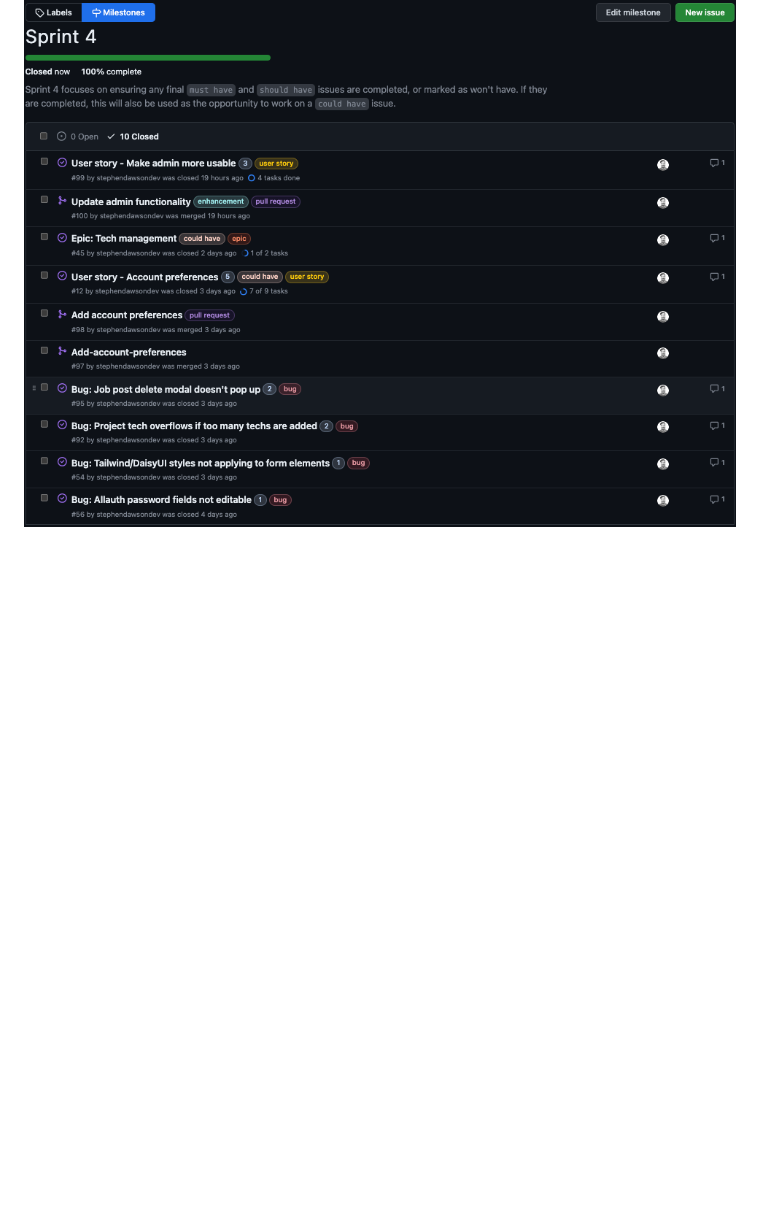
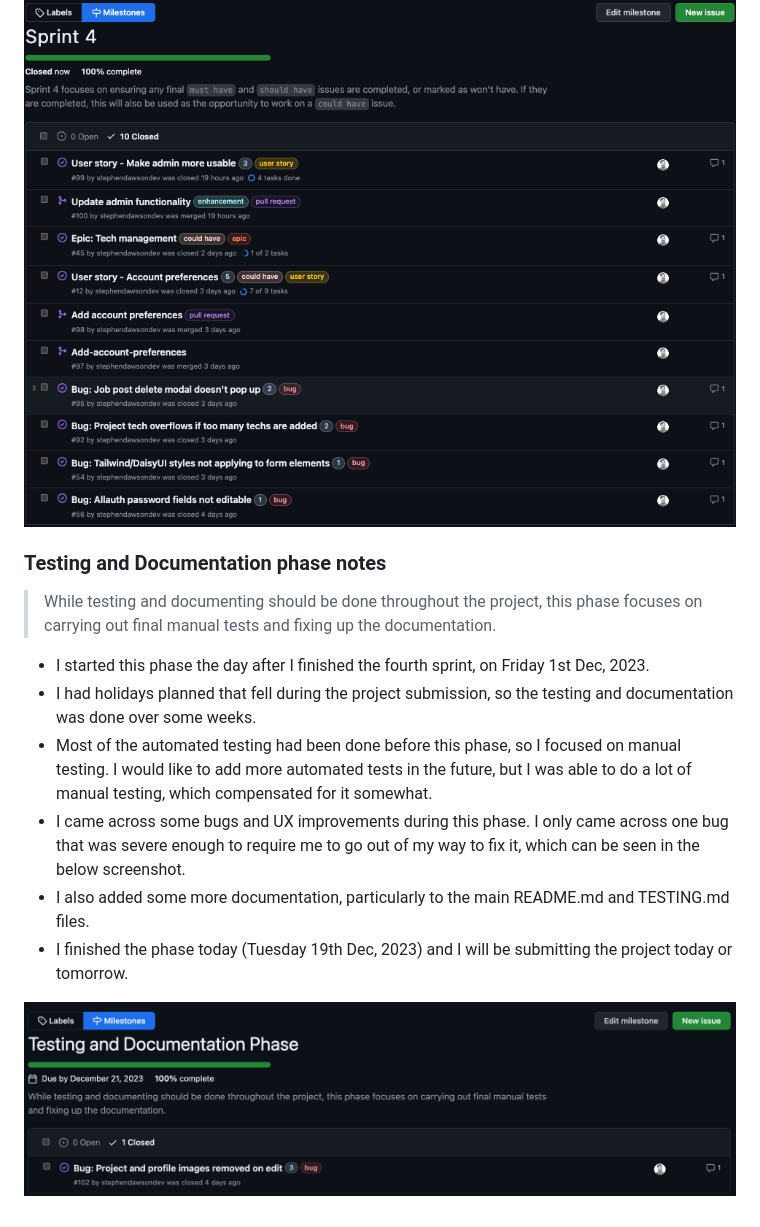
Before and after one commit to KTC96/StackPortfolio, a Markdown page: AGILE.md, the part around one of its changes. Drawn GitHub-style; pictures changed too: documentation/sprints/testing-phase.png (added); blank space fills up the shorter version.

Commit message:
update agile.md and add screenshots

```diff
--- a/AGILE.md
+++ b/AGILE.md
@@ -126,3 +126,16 @@ I enabled three of the set workflows on the project (two were already enabled):
 - I finished the sprint today (Thursday 30th Nov, 2023). For the testing and documentation phase, I will no longer be working on features. I will instead be focusing on manual testing and finishing up the documentation.
 
 ![Screenshot of Sprint 4 closed issues](./documentation/sprints/sprint4.png)
+
+### Testing and Documentation phase notes
+
+> While testing and documenting should be done throughout the project, this phase focuses on carrying out final manual tests and fixing up the documentation.
+
+- I started this phase the day after I finished the fourth sprint, on Friday 1st Dec, 2023.
+- I had holidays planned that fell during the project submission, so the testing and documentation was done over some weeks.
+- Most of the automated testing had been done before this phase, so I focused on manual testing. I would like to add more automated tests in the future, but I was able to do a lot of manual testing, which compensated for it somewhat.
+- I came across some bugs and UX improvements during this phase. I only came across one bug that was severe enough to require me to go out of my way to fix it, which can be seen in the below screenshot.
+- I also added some more documentation, particularly to the main README.md and TESTING.md files.
+- I finished the phase today (Tuesday 19th Dec, 2023) and I will be submitting the project today or tomorrow.
+
+![Screenshot of Testing and Documentation phase closed issue](./documentation/sprints/testing-phase.png)
```
Also changed, not shown: other parts of AGILE.md (+3 -3 lines), documentation/workflows/workflow1.png (added), documentation/workflows/workflow2.png (added), documentation/workflows/workflow3.png (added).
